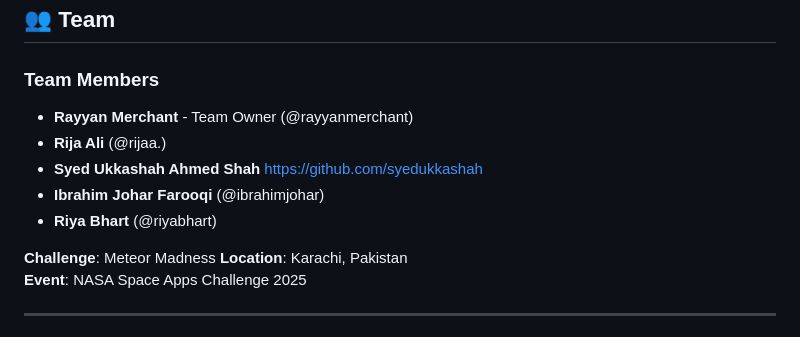
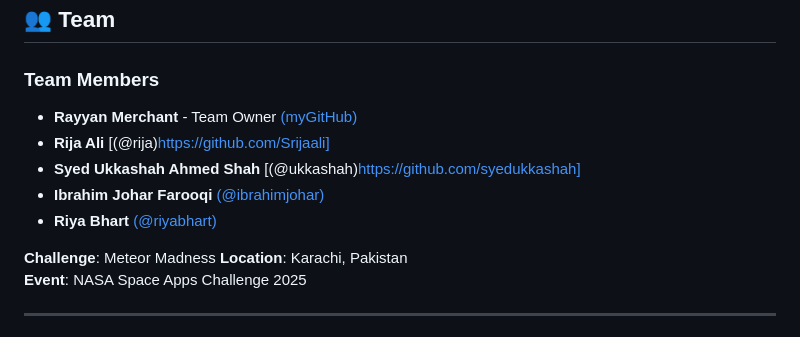
Before and after one commit to rayyan-merchant/MeteorMadness-NasaSpaceAppsChallenge, a Markdown page: README.md, the part around one of its changes. Drawn GitHub-style.

```diff
--- a/README.md
+++ b/README.md
@@ -103,11 +103,11 @@ meteor-madness/
 ## 👥 Team
 
 ### Team Members
-- **Rayyan Merchant** - Team Owner (@rayyanmerchant)
-- **Rija Ali** (@rijaa.)
-- **Syed Ukkashah Ahmed Shah** https://github.com/syedukkashah
-- **Ibrahim Johar Farooqi** (@ibrahimjohar)
-- **Riya Bhart** (@riyabhart)
+- **Rayyan Merchant** - Team Owner [(myGitHub)](https://github.com/rayyan-merchant)
+- **Rija Ali** [(@rija)https://github.com/Srijaali]
+- **Syed Ukkashah Ahmed Shah** [(@ukkashah)https://github.com/syedukkashah]
+- **Ibrahim Johar Farooqi** [(@ibrahimjohar)](https://github.com/ibrahimjohar)
+- **Riya Bhart** [(@riyabhart)](https://github.com/RiyaBhart)
 
 
 **Challenge**: Meteor Madness
```
Also changed, not shown: other parts of README.md (+1 -1 lines).
